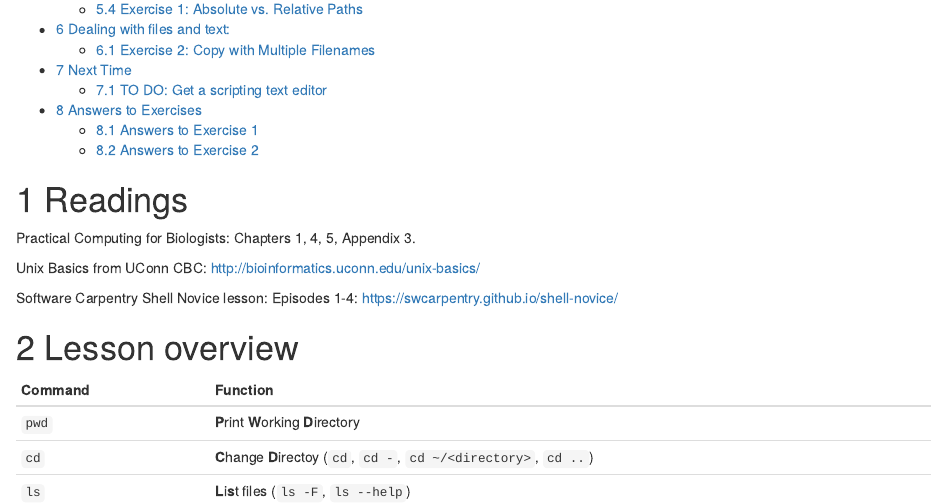
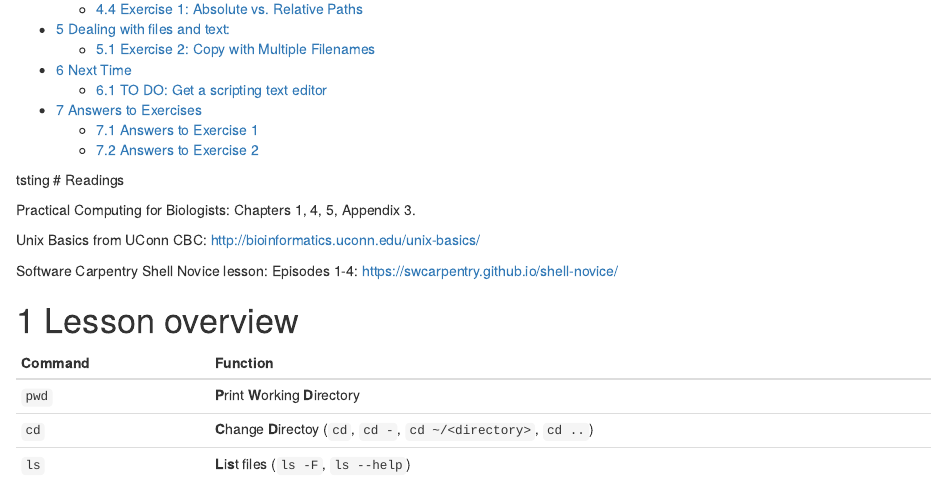
Before and after one commit to sysunn/siyu_daily_update, an R Markdown document (November_2023/Lecture_2.Rmd): the page in a window 1100 px wide, from 360 px down before the commit and from 340 px down after it, so that both start at the same text. Rendered offline with R 4.5, knitr and Pandoc, with nearby package versions.

Commit message:
Update Lecture_2.Rmd

```diff
--- a/November_2023/Lecture_2.Rmd
+++ b/November_2023/Lecture_2.Rmd
@@ -13,7 +13,7 @@ geometry: margin=1in
 ---
 
 
-
+tsting
 # Readings
 
 Practical Computing for Biologists: Chapters 1, 4, 5, Appendix 3.\
```
